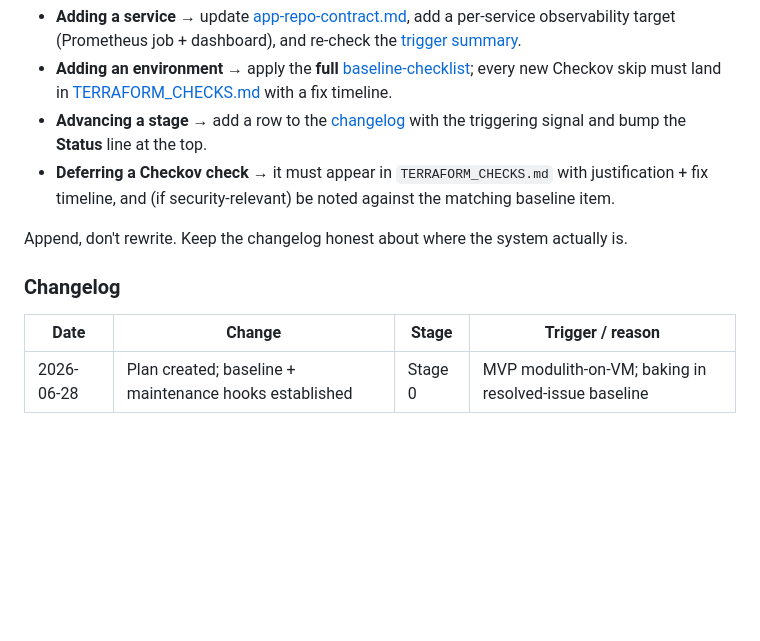
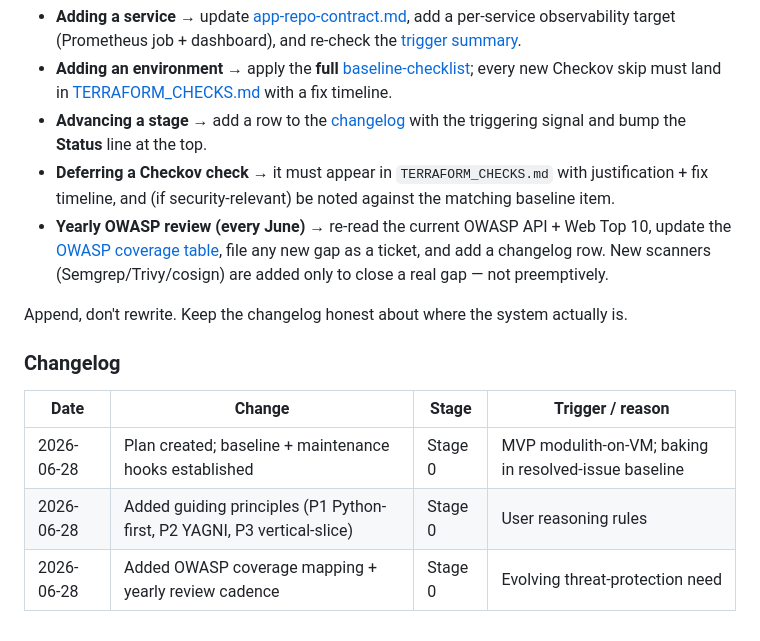
Before and after one commit to ivanprytula/api-observatory-infra, a Markdown page: docs/architecture/evolution-plan.md, the part around the change. Drawn GitHub-style; blank space fills up the shorter version.

```diff
--- a/docs/architecture/evolution-plan.md
+++ b/docs/architecture/evolution-plan.md
@@ -194,6 +194,10 @@ When the system changes, update this doc in the same PR. Triggers:
   bump the **Status** line at the top.
 - **Deferring a Checkov check** → it must appear in `TERRAFORM_CHECKS.md` with justification + fix
   timeline, and (if security-relevant) be noted against the matching baseline item.
+- **Yearly OWASP review (every June)** → re-read the current OWASP API + Web Top 10, update the
+  [OWASP coverage table](./baseline-checklist.md#owasp-coverage-evolving-threat-mapping), file any
+  new gap as a ticket, and add a changelog row. New scanners (Semgrep/Trivy/cosign) are added only
+  to close a real gap — not preemptively.
 
 Append, don't rewrite. Keep the changelog honest about where the system actually is.
 
@@ -202,3 +206,5 @@ Append, don't rewrite. Keep the changelog honest about where the system actually
 | Date | Change | Stage | Trigger / reason |
 |------|--------|-------|------------------|
 | 2026-06-28 | Plan created; baseline + maintenance hooks established | Stage 0 | MVP modulith-on-VM; baking in resolved-issue baseline |
+| 2026-06-28 | Added guiding principles (P1 Python-first, P2 YAGNI, P3 vertical-slice) | Stage 0 | User reasoning rules |
+| 2026-06-28 | Added OWASP coverage mapping + yearly review cadence | Stage 0 | Evolving threat-protection need |
```
Also changed, not shown: docs/architecture/baseline-checklist.md (+37 -0 lines).
